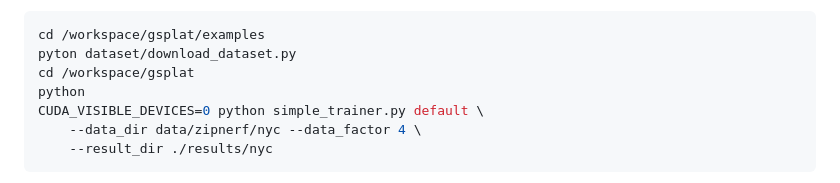
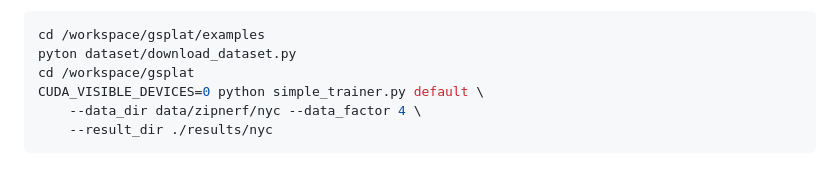
Before and after one commit to florinhegedus/renderlab, a Markdown page: docs/vastai_setup.md, the part around the change. Rendered like a GitHub page.

Commit message:
remove unused line in vastai_setup.md

```diff
--- a/docs/vastai_setup.md
+++ b/docs/vastai_setup.md
@@ -82,7 +82,6 @@ First, copy `examples/download_dataset.py` from this repo to `gsplat/examples/da
 cd /workspace/gsplat/examples
 pyton dataset/download_dataset.py
 cd /workspace/gsplat
-python
 CUDA_VISIBLE_DEVICES=0 python simple_trainer.py default \
     --data_dir data/zipnerf/nyc --data_factor 4 \
     --result_dir ./results/nyc
```
